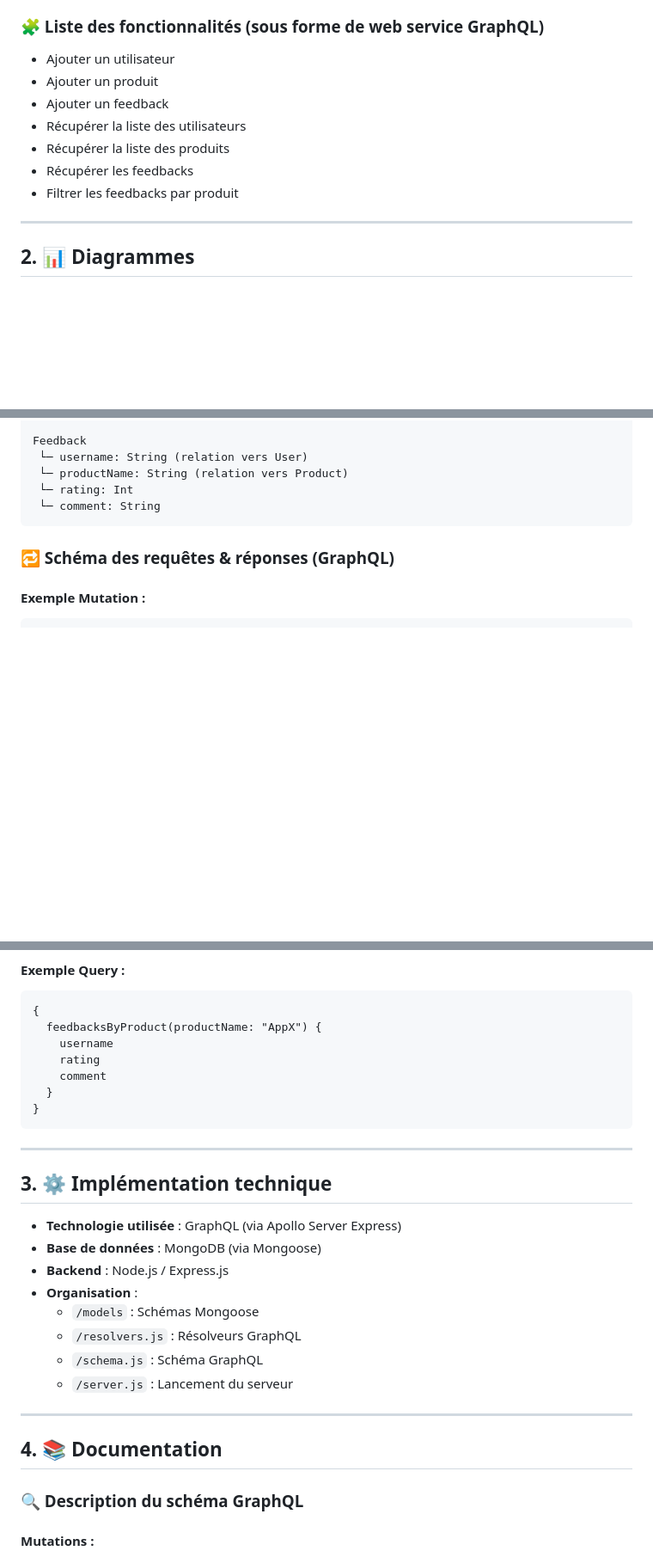
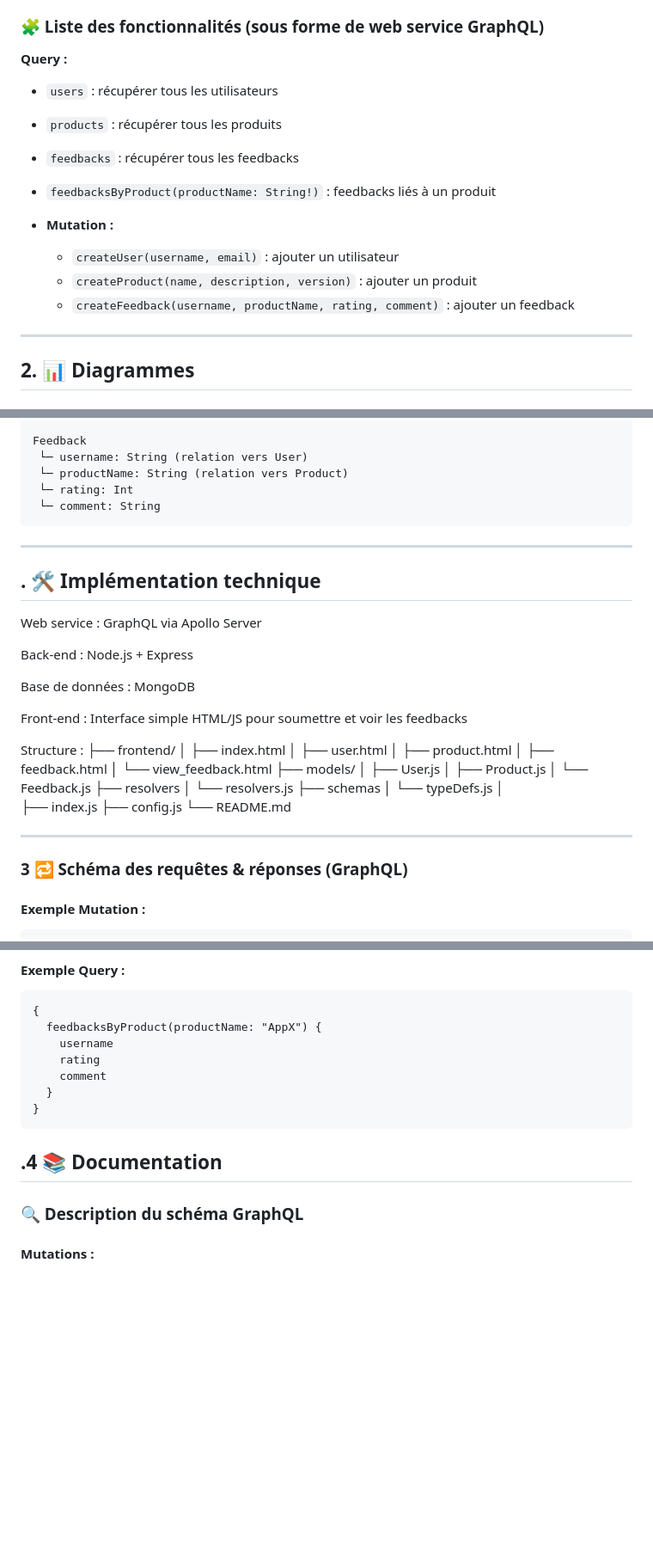
Before and after one commit to saba11430/Feedback_System, a Markdown page: README.md, 3 parts joined by grey strips. Shown: that part at 86% size. Rendered like a GitHub page; blank space fills up the shorter version.

````diff
--- a/README.md
+++ b/README.md
@@ -22,13 +23,17 @@ L’objectif est de développer un web service permettant :
 - Chaque feedback est lié à un utilisateur et un produit
 
 ### 🧩 Liste des fonctionnalités (sous forme de web service GraphQL)
-- Ajouter un utilisateur
-- Ajouter un produit
-- Ajouter un feedback
-- Récupérer la liste des utilisateurs
-- Récupérer la liste des produits
-- Récupérer les feedbacks
-- Filtrer les feedbacks par produit
+
+**Query :**
+  - `users` : récupérer tous les utilisateurs
+  - `products` : récupérer tous les produits
+  - `feedbacks` : récupérer tous les feedbacks
+  - `feedbacksByProduct(productName: String!)` : feedbacks liés à un produit
+
+- **Mutation :**
+  - `createUser(username, email)` : ajouter un utilisateur
+  - `createProduct(name, description, version)` : ajouter un produit
+  - `createFeedback(username, productName, rating, comment)` : ajouter un feedback
 
 ---
 
@@ -52,8 +57,39 @@ Feedback
  └─ rating: Int
  └─ comment: String
 ```
+---
 
-### 🔁 Schéma des requêtes & réponses (GraphQL)
+## . 🛠️ Implémentation technique
+Web service : GraphQL via Apollo Server
+
+Back-end : Node.js + Express
+
+Base de données : MongoDB
+
+Front-end : Interface simple HTML/JS pour soumettre et voir les feedbacks
+
+Structure :
+├── frontend/
+│   ├── index.html
+│   ├── user.html
+│   ├── product.html
+│   ├── feedback.html
+│   └── view_feedback.html
+├── models/
+│   ├── User.js
+│   ├── Product.js
+│   └── Feedback.js
+├── resolvers
+│      └──  resolvers.js
+├── schemas
+│      └──  typeDefs.js
+│
+├── index.js
+├── config.js
+└── README.md
+
+---
+### 3 🔁 Schéma des requêtes & réponses (GraphQL)
 
 #### Exemple Mutation :
 ```graphql
@@ -77,22 +113,7 @@ mutation {
 }
 ```
 
----
-
-## 3. ⚙️ Implémentation technique
-
-- **Technologie utilisée** : GraphQL (via Apollo Server Express)
-- **Base de données** : MongoDB (via Mongoose)
-- **Backend** : Node.js / Express.js
-- **Organisation** :
-  - `/models` : Schémas Mongoose
-  - `/resolvers.js` : Résolveurs GraphQL
-  - `/schema.js` : Schéma GraphQL
-  - `/server.js` : Lancement du serveur
-
----
-
-## 4. 📚 Documentation
+## .4 📚 Documentation
 
 ### 🔍 Description du schéma GraphQL
 
````
Also changed, not shown: other parts of README.md (+1 -0 lines).
